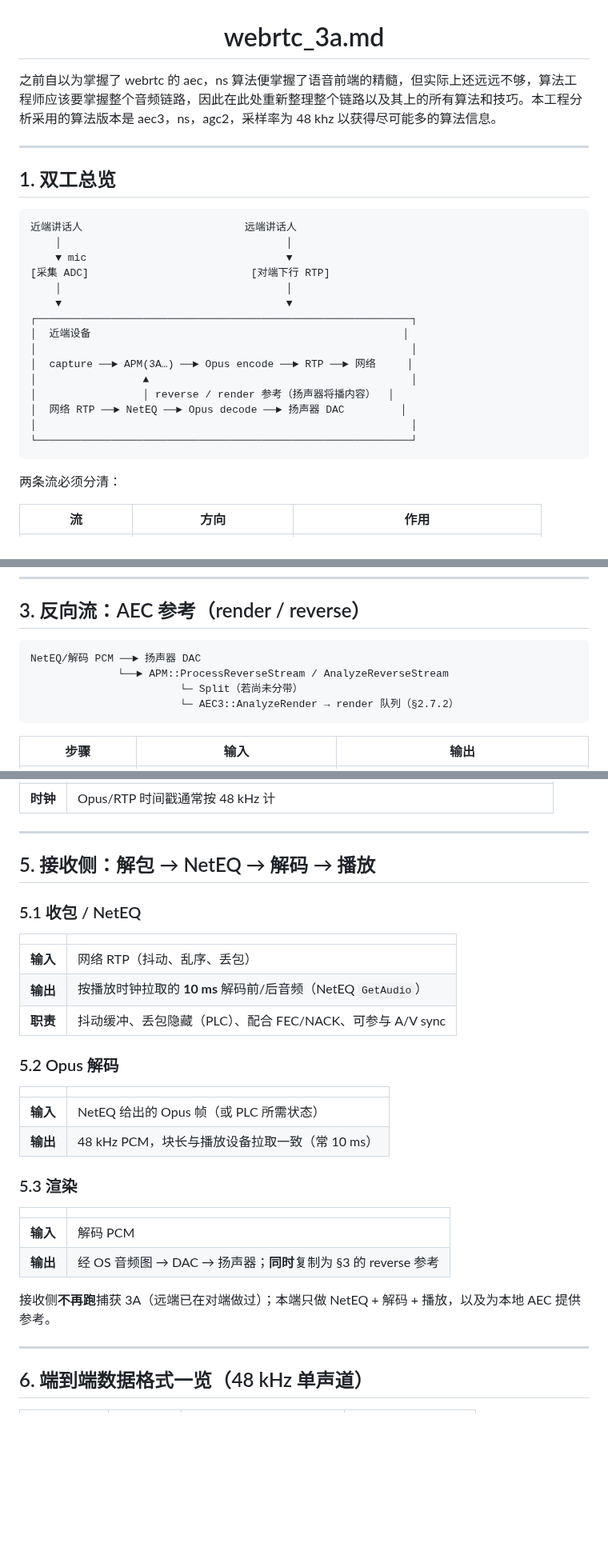
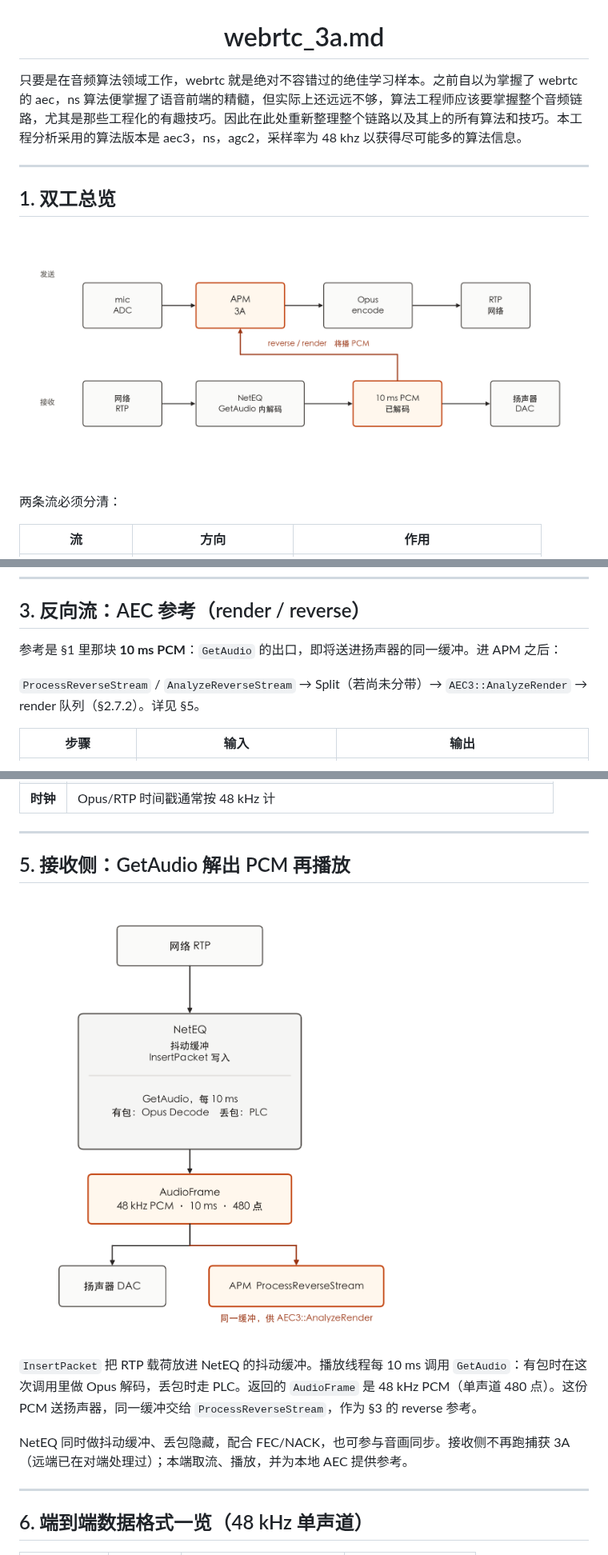
Before and after one commit to liang-nian/webrtc_3a, a Markdown page: doc/webrtc_3a.md, 3 parts joined by grey strips. Shown at 80% size. GitHub-like rendering; pictures changed too: doc/image/apm_fig_decode.png (added), doc/image/apm_fig_duplex.png (added); blank space fills up the shorter version.

````diff
--- a/doc/webrtc_3a.md
+++ b/doc/webrtc_3a.md
@@ -1,28 +1,12 @@
 # <div align="center">webrtc_3a.md</div>
 
-之前自以为掌握了 webrtc 的 aec，ns 算法便掌握了语音前端的精髓，但实际上还远远不够，算法工程师应该要掌握整个音频链路，因此在此处重新整理整个链路以及其上的所有算法和技巧。本工程分析采用的算法版本是 aec3，ns，agc2，采样率为 48 khz 以获得尽可能多的算法信息。
+只要是在音频算法领域工作，webrtc 就是绝对不容错过的绝佳学习样本。之前自以为掌握了 webrtc 的 aec，ns 算法便掌握了语音前端的精髓，但实际上还远远不够，算法工程师应该要掌握整个音频链路，尤其是那些工程化的有趣技巧。因此在此处重新整理整个链路以及其上的所有算法和技巧。本工程分析采用的算法版本是 aec3，ns，agc2，采样率为 48 khz 以获得尽可能多的算法信息。
 
 ---
 
 ## 1. 双工总览
 
-```
-近端讲话人                          远端讲话人
-    │                                    │
-    ▼ mic                                ▼
-[采集 ADC]                          [对端下行 RTP]
-    │                                    │
-    ▼                                    ▼
-┌────────────────────────────────────────────────────────────┐
-│  近端设备                                                  │
-│                                                            │
-│  capture ──► APM(3A…) ──► Opus encode ──► RTP ──► 网络     │
-│                 ▲                                          │
-│                 │ reverse / render 参考（扬声器将播内容）  │
-│  网络 RTP ──► NetEQ ──► Opus decode ──► 扬声器 DAC         │
-│                                                            │
-└────────────────────────────────────────────────────────────┘
-```
+![发送走 capture；接收在 GetAudio 内解码，reverse 取将播 PCM](image/apm_fig_duplex.png)
 
 两条流必须分清：
 
@@ -277,12 +260,9 @@ ProcessCapture (采集线程)  每个 4 ms block：
 
 ## 3. 反向流：AEC 参考（render / reverse）
 
-```
-NetEQ/解码 PCM ──► 扬声器 DAC
-              └──► APM::ProcessReverseStream / AnalyzeReverseStream
-                        └─ Split（若尚未分带）
-                        └─ AEC3::AnalyzeRender → render 队列（§2.7.2）
-```
+参考是 §1 里那块 **10 ms PCM**：`GetAudio` 的出口，即将送进扬声器的同一缓冲。进 APM 之后：
+
+`ProcessReverseStream` / `AnalyzeReverseStream` → Split（若尚未分带）→ `AEC3::AnalyzeRender` → render 队列（§2.7.2）。详见 §5。
 
 | 步骤 | 输入 | 输出 |
 |------|------|------|
@@ -316,31 +296,13 @@ NetEQ/解码 PCM ──► 扬声器 DAC
 
 ---
 
-## 5. 接收侧：解包 → NetEQ → 解码 → 播放
+## 5. 接收侧：GetAudio 解出 PCM 再播放
 
-### 5.1 收包 / NetEQ
+![GetAudio 在 NetEQ 内解码，出口 PCM 同时进扬声器和 APM](image/apm_fig_decode.png)
 
-| | |
-|--|--|
-| **输入** | 网络 RTP（抖动、乱序、丢包） |
-| **输出** | 按播放时钟拉取的 **10 ms** 解码前/后音频（NetEQ `GetAudio`） |
-| **职责** | 抖动缓冲、丢包隐藏（PLC）、配合 FEC/NACK、可参与 A/V sync |
+`InsertPacket` 把 RTP 载荷放进 NetEQ 的抖动缓冲。播放线程每 10 ms 调用 `GetAudio`：有包时在这次调用里做 Opus 解码，丢包时走 PLC。返回的 `AudioFrame` 是 48 kHz PCM（单声道 480 点）。这份 PCM 送扬声器，同一缓冲交给 `ProcessReverseStream`，作为 §3 的 reverse 参考。
 
-### 5.2 Opus 解码
-
-| | |
-|--|--|
-| **输入** | NetEQ 给出的 Opus 帧（或 PLC 所需状态） |
-| **输出** | 48 kHz PCM，块长与播放设备拉取一致（常 10 ms） |
-
-### 5.3 渲染
-
-| | |
-|--|--|
-| **输入** | 解码 PCM |
-| **输出** | 经 OS 音频图 → DAC → 扬声器；**同时**复制为 §3 的 reverse 参考 |
-
-接收侧**不再跑**捕获 3A（远端已在对端做过）；本端只做 NetEQ + 解码 + 播放，以及为本地 AEC 提供参考。
+NetEQ 同时做抖动缓冲、丢包隐藏，配合 FEC/NACK，也可参与音画同步。接收侧不再跑捕获 3A（远端已在对端处理过）；本端取流、播放，并为本地 AEC 提供参考。
 
 ---
 
````
Also changed, not shown: other parts of doc/webrtc_3a.md (+2 -3 lines), README.md (added, +13 -0 lines), doc/qmf.md (+2 -2 lines), doc/image/qmf_fig_chirp_stft.png, 2 other files.
